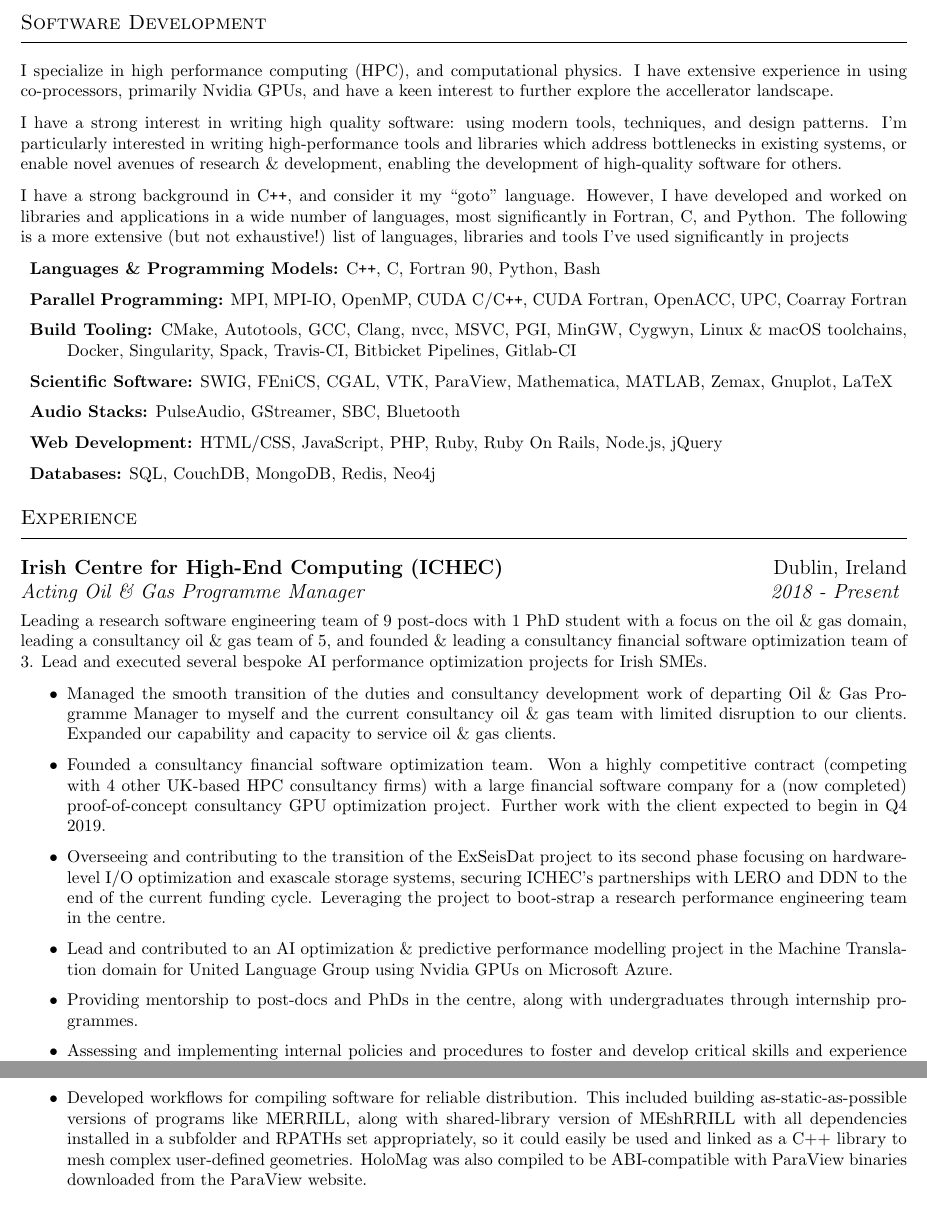
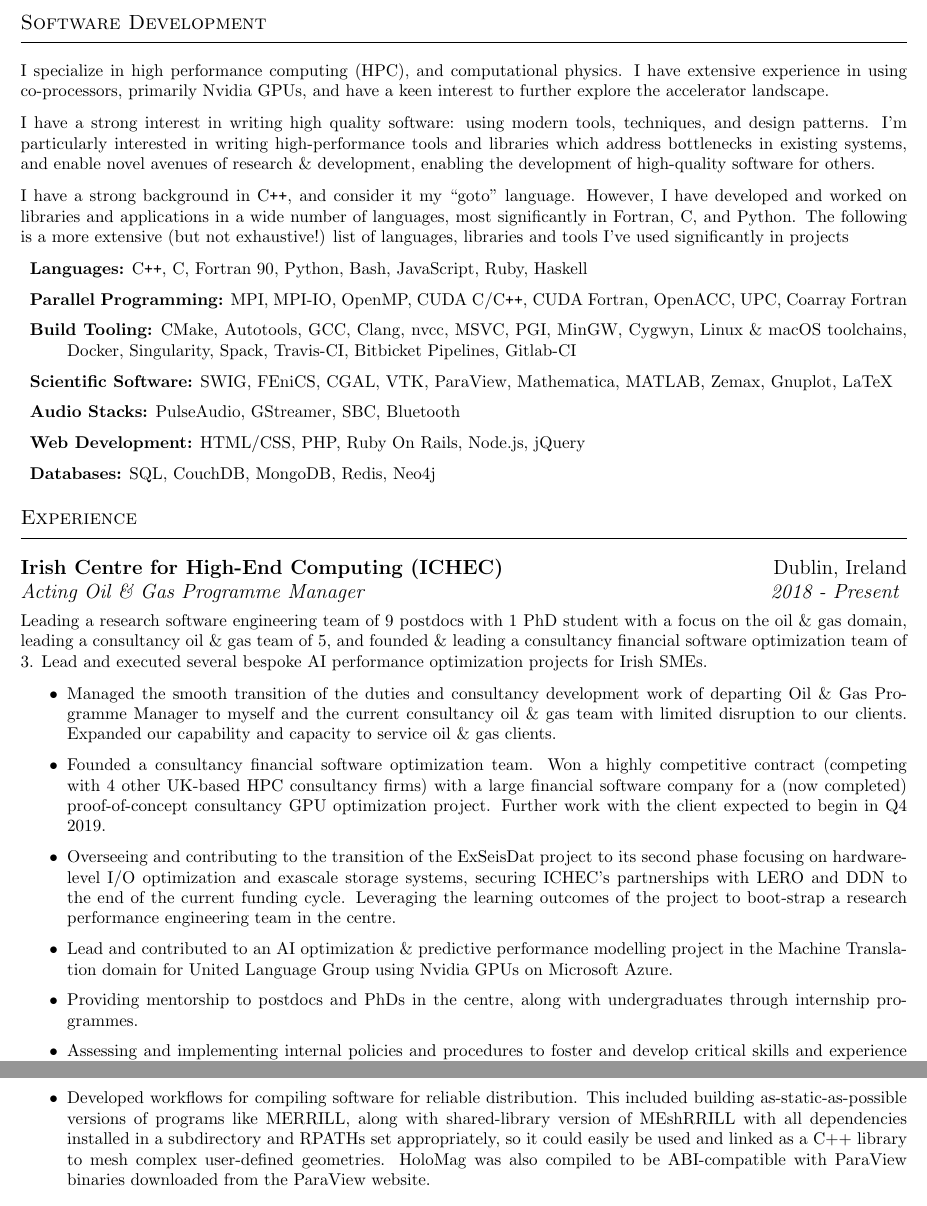
Before and after one commit to poconbhui/cv, a LaTeX CV (cv.tex): two parts of pages 1 and 2 of 3, joined at a grey line, cut so that both start at the same text. Compiled offline with pdfLaTeX.

Commit message:
Minor reshuffling and spell checking

```diff
--- a/cv.tex
+++ b/cv.tex
@@ -164,12 +164,12 @@
 
     I specialize in high performance computing (HPC), and computational physics.
     I have extensive experience in using co-processors, primarily Nvidia GPUs,
-    and have a keen interest to further explore the accellerator landscape.
+    and have a keen interest to further explore the accelerator landscape.
 
     I have a strong interest in writing high quality software: using modern
     tools, techniques, and design patterns.
     I'm particularly interested in writing high-performance tools and libraries
-    which address bottlenecks in existing systems, or enable novel avenues of
+    which address bottlenecks in existing systems, and enable novel avenues of
     research \& development, enabling the development of high-quality software
     for others.
 
@@ -181,9 +181,10 @@
     libraries and tools I've used significantly in projects
 
     \begin{resumeDescription}
-        \item{\bf Languages \& Programming Models:}
+        \item{\bf Languages:}
             % Languages
-            C\verb!++!, C, Fortran 90, Python, Bash
+            C\verb!++!, C, Fortran 90, Python, Bash,
+            JavaScript, Ruby, Haskell
 
         \item{\bf Parallel Programming:}
             MPI, MPI-IO, OpenMP, CUDA C/C\verb!++!, CUDA Fortran,
@@ -206,8 +207,7 @@
 
         \item{\bf Web Development:}
             % Web stuff
-            HTML/CSS, JavaScript, PHP, Ruby,
-            Ruby On Rails, Node.js, jQuery
+            HTML/CSS, PHP, Ruby On Rails, Node.js, jQuery
 
         \item{\bf Databases:}
             % Databases
@@ -235,7 +235,7 @@
 \end{resumeSubSectionHeader}
 \begin{resumeSubSectionBody}
 
-    Leading a research software engineering team of 9 post-docs with 1 PhD
+    Leading a research software engineering team of 9 postdocs with 1 PhD
     student with a focus on the oil \& gas domain,
     leading a consultancy oil \& gas team of 5,
     and founded \& leading a consultancy financial software optimization team of
@@ -265,8 +265,8 @@
             optimization and exascale storage systems, securing ICHEC's
             partnerships with LERO and DDN to the end of the current funding
             cycle.
-            Leveraging the project to boot-strap a research performance
-            engineering team in the centre.
+            Leveraging the learning outcomes of the project to boot-strap a
+            research performance engineering team in the centre.
 
         \item
             Lead and contributed to an AI optimization \& predictive
@@ -274,7 +274,7 @@
             United Language Group using Nvidia GPUs on Microsoft Azure.
 
         \item
-            Providing mentorship to post-docs and PhDs in the centre, along with
+            Providing mentorship to postdocs and PhDs in the centre, along with
             undergraduates through internship programmes.
 
         \item
@@ -396,10 +396,11 @@
 
         \item
             Developed workflows for compiling software for reliable
-            distribution.  This included building as-static-as-possible versions
-            of programs like MERRILL, along with shared-library version of
-            MEshRRILL with all dependencies installed in a subfolder and RPATHs
-            set appropriately, so it could easily be used and linked as a C++
+            distribution.
+            This included building as-static-as-possible versions of programs
+            like MERRILL, along with shared-library version of MEshRRILL with
+            all dependencies installed in a subdirectory and RPATHs set
+            appropriately, so it could easily be used and linked as a C++
             library to mesh complex user-defined geometries.
             HoloMag was also compiled to be ABI-compatible with ParaView
             binaries downloaded from the ParaView website.
```
Also changed, not shown: cv.pdf.
